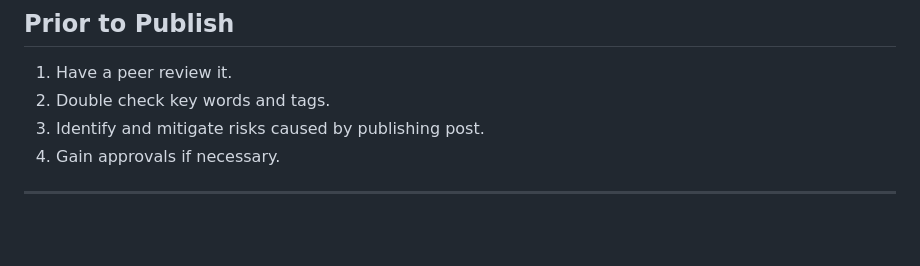
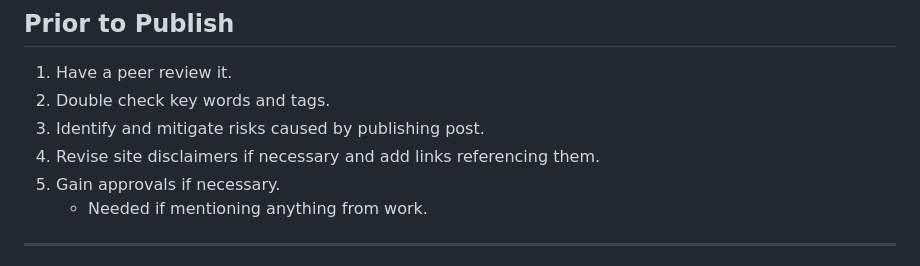
Before and after one commit to pawn002/blog, a Markdown page: _working_files/Quality_framework.md, the part around the change. Drawn GitHub-style; blank space fills up the shorter version.

```diff
--- a/_working_files/Quality_framework.md
+++ b/_working_files/Quality_framework.md
@@ -36,7 +36,9 @@
 1. Have a peer review it.
 2. Double check key words and tags.
 3. Identify and mitigate risks caused by publishing post.
-4. Gain approvals if necessary.
+4. Revise site disclaimers if necessary and add links referencing them.
+5. Gain approvals if necessary.
+    - Needed if mentioning anything from work.
 
 ---
 
```
